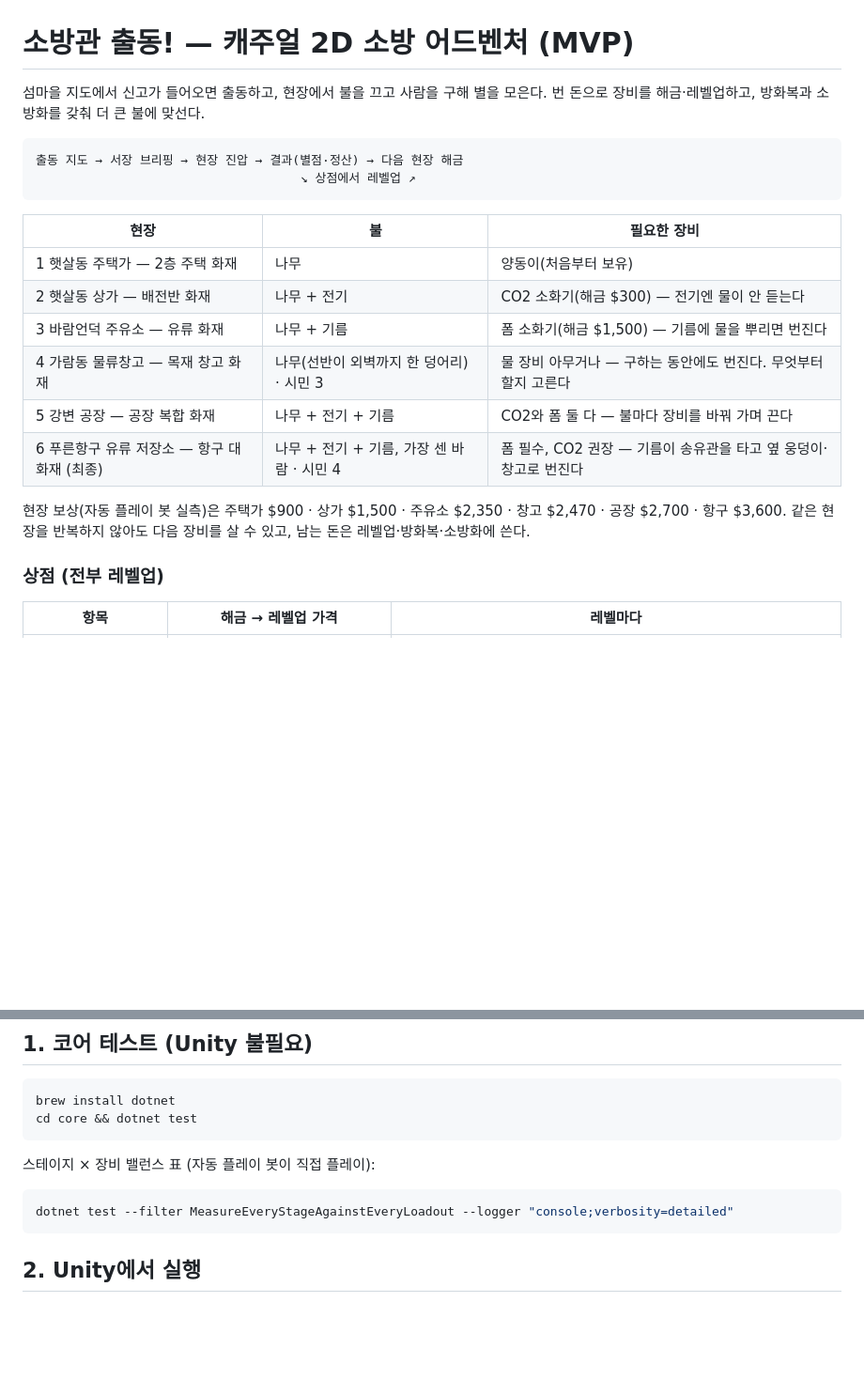
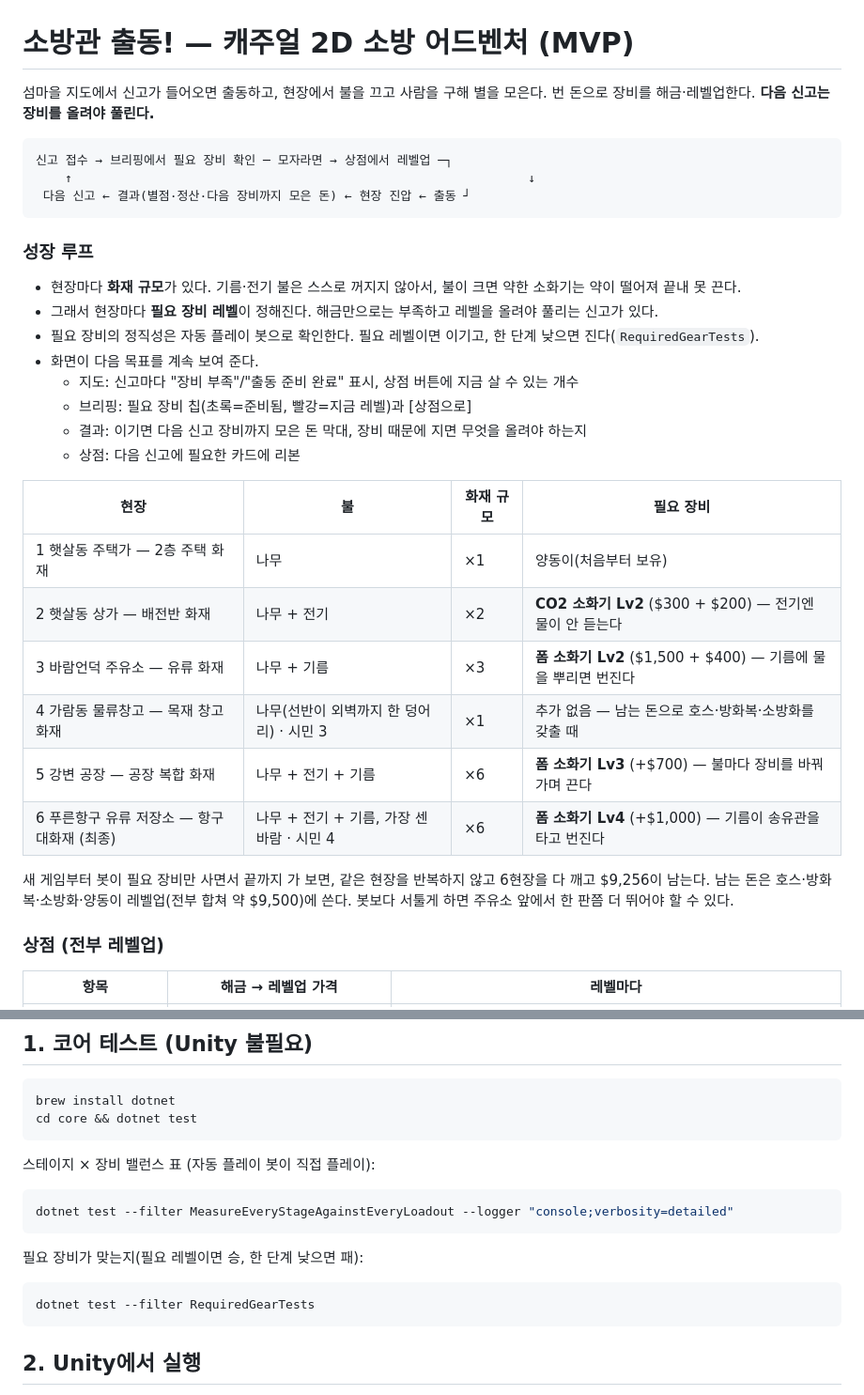
Before and after one commit to Gooreum/firegame, a Markdown page: README.md, 2 parts joined by grey strips. Shown at 94% size. GitHub-like rendering; blank space fills up the shorter version.

Commit message:
docs: README에 성장 루프와 현장별 필요 장비 표 반영

````diff
--- a/README.md
+++ b/README.md
@@ -1,24 +1,36 @@
 # 소방관 출동! — 캐주얼 2D 소방 어드벤처 (MVP)
 
 섬마을 지도에서 신고가 들어오면 출동하고, 현장에서 불을 끄고 사람을 구해 별을 모은다.
-번 돈으로 장비를 해금·레벨업하고, 방화복과 소방화를 갖춰 더 큰 불에 맞선다.
+번 돈으로 장비를 해금·레벨업한다. **다음 신고는 장비를 올려야 풀린다.**
 
 ```
-출동 지도 → 서장 브리핑 → 현장 진압 → 결과(별점·정산) → 다음 현장 해금
-                                    ↘ 상점에서 레벨업 ↗
+신고 접수 → 브리핑에서 필요 장비 확인 ─ 모자라면 → 상점에서 레벨업 ─┐
+    ↑                                                              ↓
+ 다음 신고 ← 결과(별점·정산·다음 장비까지 모은 돈) ← 현장 진압 ← 출동 ┘
 ```
 
-| 현장 | 불 | 필요한 장비 |
-|---|---|---|
-| 1 햇살동 주택가 — 2층 주택 화재 | 나무 | 양동이(처음부터 보유) |
-| 2 햇살동 상가 — 배전반 화재 | 나무 + 전기 | CO2 소화기(해금 $300) — 전기엔 물이 안 듣는다 |
-| 3 바람언덕 주유소 — 유류 화재 | 나무 + 기름 | 폼 소화기(해금 $1,500) — 기름에 물을 뿌리면 번진다 |
-| 4 가람동 물류창고 — 목재 창고 화재 | 나무(선반이 외벽까지 한 덩어리) · 시민 3 | 물 장비 아무거나 — 구하는 동안에도 번진다. 무엇부터 할지 고른다 |
-| 5 강변 공장 — 공장 복합 화재 | 나무 + 전기 + 기름 | CO2와 폼 둘 다 — 불마다 장비를 바꿔 가며 끈다 |
-| 6 푸른항구 유류 저장소 — 항구 대화재 (최종) | 나무 + 전기 + 기름, 가장 센 바람 · 시민 4 | 폼 필수, CO2 권장 — 기름이 송유관을 타고 옆 웅덩이·창고로 번진다 |
+### 성장 루프
 
-현장 보상(자동 플레이 봇 실측)은 주택가 $900 · 상가 $1,500 · 주유소 $2,350 · 창고 $2,470 · 공장 $2,700 · 항구 $3,600.
-같은 현장을 반복하지 않아도 다음 장비를 살 수 있고, 남는 돈은 레벨업·방화복·소방화에 쓴다.
+- 현장마다 **화재 규모**가 있다. 기름·전기 불은 스스로 꺼지지 않아서, 불이 크면 약한 소화기는 약이 떨어져 끝내 못 끈다.
+- 그래서 현장마다 **필요 장비 레벨**이 정해진다. 해금만으로는 부족하고 레벨을 올려야 풀리는 신고가 있다.
+- 필요 장비의 정직성은 자동 플레이 봇으로 확인한다. 필요 레벨이면 이기고, 한 단계 낮으면 진다(`RequiredGearTests`).
+- 화면이 다음 목표를 계속 보여 준다.
+  - 지도: 신고마다 "장비 부족"/"출동 준비 완료" 표시, 상점 버튼에 지금 살 수 있는 개수
+  - 브리핑: 필요 장비 칩(초록=준비됨, 빨강=지금 레벨)과 [상점으로]
+  - 결과: 이기면 다음 신고 장비까지 모은 돈 막대, 장비 때문에 지면 무엇을 올려야 하는지
+  - 상점: 다음 신고에 필요한 카드에 리본
+
+| 현장 | 불 | 화재 규모 | 필요 장비 |
+|---|---|---|---|
+| 1 햇살동 주택가 — 2층 주택 화재 | 나무 | ×1 | 양동이(처음부터 보유) |
+| 2 햇살동 상가 — 배전반 화재 | 나무 + 전기 | ×2 | **CO2 소화기 Lv2** ($300 + $200) — 전기엔 물이 안 듣는다 |
+| 3 바람언덕 주유소 — 유류 화재 | 나무 + 기름 | ×3 | **폼 소화기 Lv2** ($1,500 + $400) — 기름에 물을 뿌리면 번진다 |
+| 4 가람동 물류창고 — 목재 창고 화재 | 나무(선반이 외벽까지 한 덩어리) · 시민 3 | ×1 | 추가 없음 — 남는 돈으로 호스·방화복·소방화를 갖출 때 |
+| 5 강변 공장 — 공장 복합 화재 | 나무 + 전기 + 기름 | ×6 | **폼 소화기 Lv3** (+$700) — 불마다 장비를 바꿔 가며 끈다 |
+| 6 푸른항구 유류 저장소 — 항구 대화재 (최종) | 나무 + 전기 + 기름, 가장 센 바람 · 시민 4 | ×6 | **폼 소화기 Lv4** (+$1,000) — 기름이 송유관을 타고 번진다 |
+
+새 게임부터 봇이 필요 장비만 사면서 끝까지 가 보면, 같은 현장을 반복하지 않고 6현장을 다 깨고 $9,256이 남는다.
+남는 돈은 호스·방화복·소방화·양동이 레벨업(전부 합쳐 약 $9,500)에 쓴다. 봇보다 서툴게 하면 주유소 앞에서 한 판쯤 더 뛰어야 할 수 있다.
 
 ### 상점 (전부 레벨업)
 
@@ -85,6 +97,11 @@ cd core && dotnet test
 dotnet test --filter MeasureEveryStageAgainstEveryLoadout --logger "console;verbosity=detailed"
 ```
 
+필요 장비가 맞는지(필요 레벨이면 승, 한 단계 낮으면 패):
+```bash
+dotnet test --filter RequiredGearTests
+```
+
 ## 2. Unity에서 실행
 
 **준비** (한 번만)
````
Also changed, not shown: other parts of README.md (+9 -8 lines).
